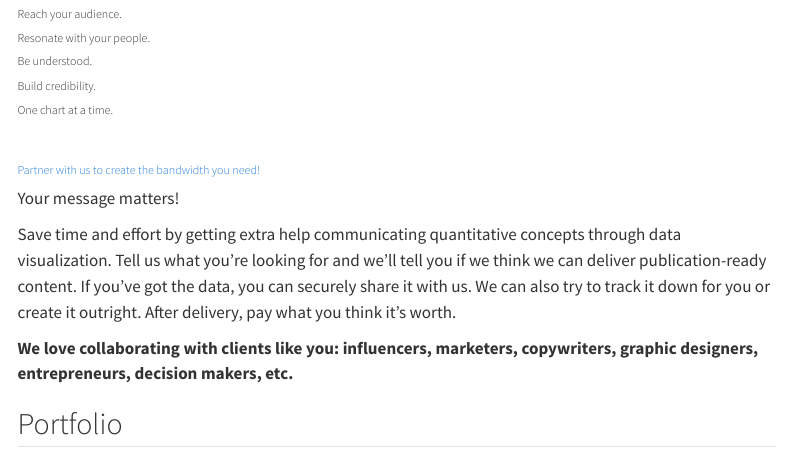
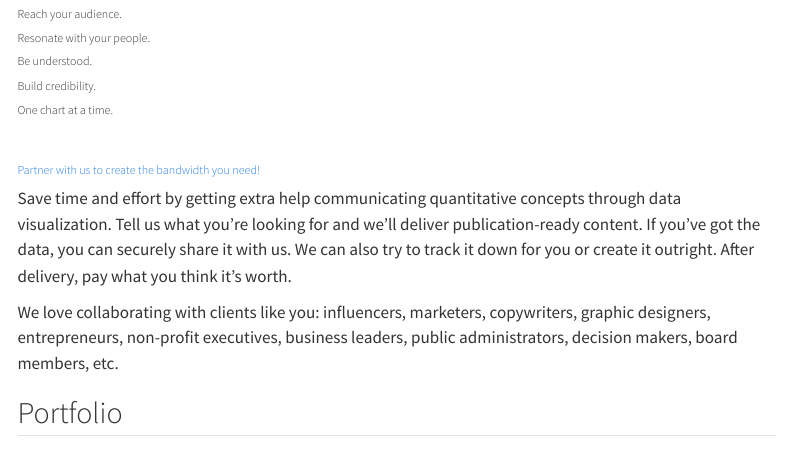
Before and after one commit to BetaDelta-Analtyics-Research/website, a Quarto document (index.qmd): the page in a window 1100 px wide, from 130 px down. Rendered offline with R 4.5, knitr and Pandoc in place of Quarto, with nearby package versions; some code elsewhere in the file could not run offline; menus at the side of the page are left out.

Commit message:
2022.12.23 commit 3

```diff
--- a/index.qmd
+++ b/index.qmd
@@ -22,11 +22,9 @@ format:
 
 ###### [Partner with us to create the bandwidth you need!](https://share.hsforms.com/1I8JrOQTdS2SPY59SMnyfNge0x16)
 
-Your message matters!
+Save time and effort by getting extra help communicating quantitative concepts through data visualization. Tell us what you're looking for and we'll deliver publication-ready content. If you've got the data, you can securely share it with us.  We can also try to track it down for you or create it outright. After delivery, pay what you think it's worth.
 
-Save time and effort by getting extra help communicating quantitative concepts through data visualization. Tell us what you're looking for and we'll tell you if we think we can deliver publication-ready content. If you've got the data, you can securely share it with us.  We can also try to track it down for you or create it outright. After delivery, pay what you think it's worth.
-
-**We love collaborating with clients like you:  influencers, marketers, copywriters, graphic designers, entrepreneurs, decision makers, etc. **
+We love collaborating with clients like you:  influencers, marketers, copywriters, graphic designers, entrepreneurs, non-profit executives, business leaders, public administrators, decision makers, board members, etc.
 
 ## Portfolio
 
```
Also changed, not shown: .quarto/idx/index.qmd.json, 2 other files.
